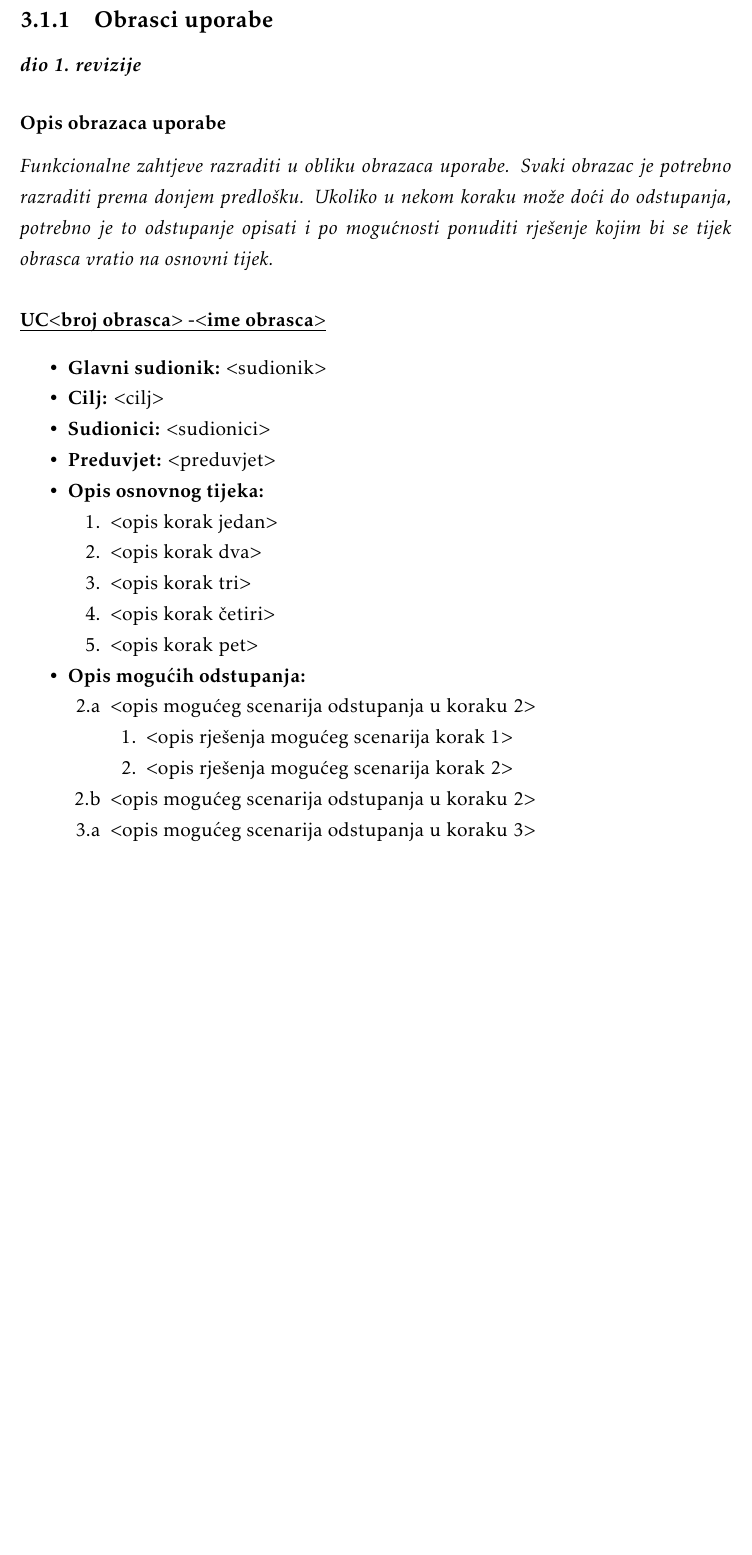
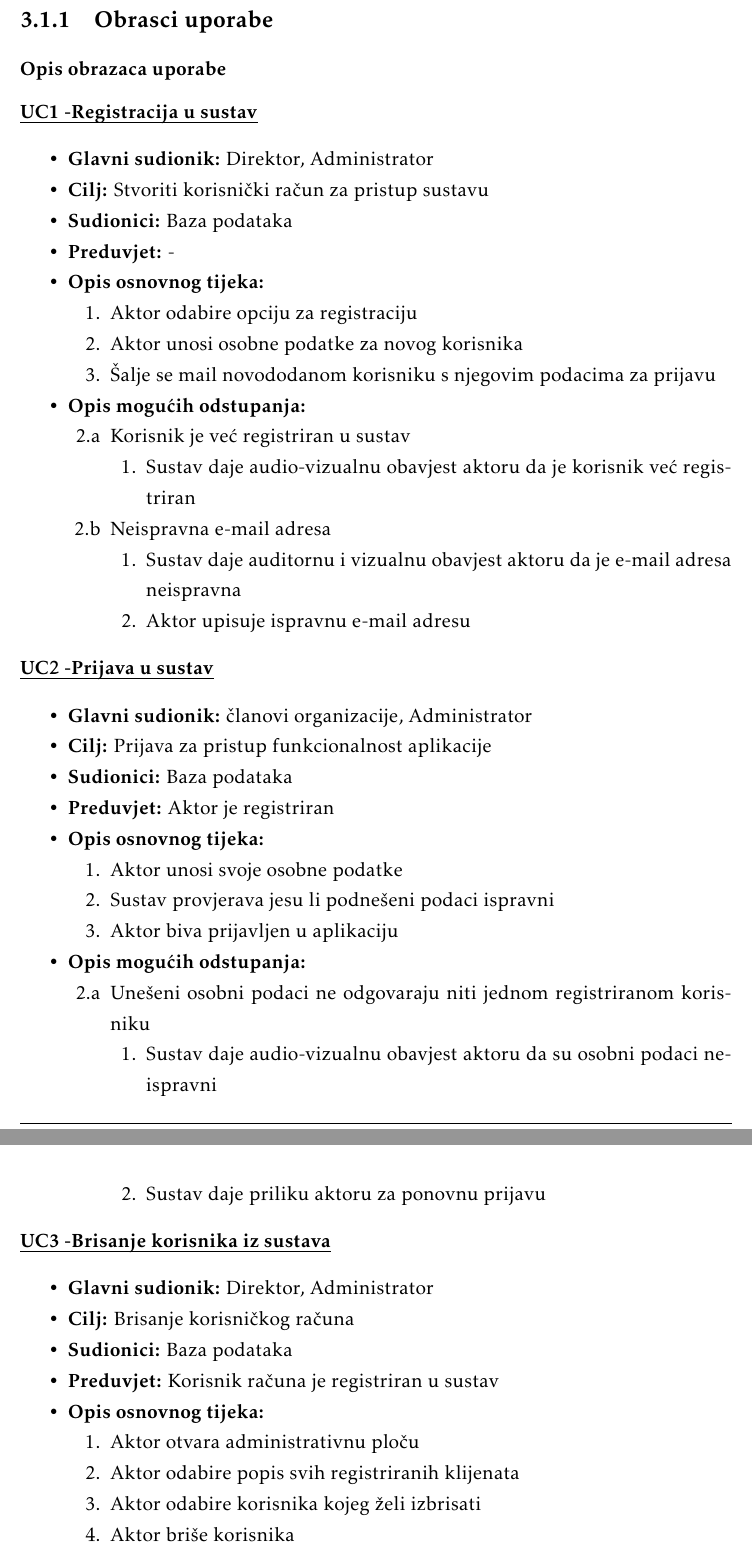
Before and after one commit to Jura-Hostic-i-Film/Jura-Hostic-i-Film-app, a LaTeX document (Dokumentacija/PROGI_ProjektnaDokumentacija.tex, which reads Dokumentacija/Specifikacija_programske_potpore.tex): part of page 17 of 44 before the commit and two parts of pages 17 and 18 of 45 after it, the two joined at a grey line, cut so that both start at the same text, the shorter picture padded with empty space. Compiled offline with pdfLaTeX.

Commit message:
dodani 3 obrazca upotrebe 3.1.1 započet

```diff
--- a/Dokumentacija/Specifikacija_programske_potpore.tex
+++ b/Dokumentacija/Specifikacija_programske_potpore.tex
@@ -114,44 +114,89 @@
 
 			\subsection{Obrasci uporabe}
 
-				\textbf{\textit{dio 1. revizije}}
+				\subsubsection{Opis obrazaca uporabe}
 
-				\subsubsection{Opis obrazaca uporabe}
-					\textit{Funkcionalne zahtjeve razraditi u obliku obrazaca uporabe. Svaki obrazac je potrebno razraditi prema donjem predlošku. Ukoliko u nekom koraku može doći do odstupanja, potrebno je to odstupanje opisati i po mogućnosti ponuditi rješenje kojim bi se tijek obrasca vratio na osnovni tijek.}\\
-
-
-					\noindent \underbar{\textbf{UC$<$broj obrasca$>$ -$<$ime obrasca$>$}}
+					\noindent \underbar{\textbf{UC1 -Registracija u sustav}}
 					\begin{packed_item}
 
-						\item \textbf{Glavni sudionik: }$<$sudionik$>$
-						\item  \textbf{Cilj:} $<$cilj$>$
-						\item  \textbf{Sudionici:} $<$sudionici$>$
-						\item  \textbf{Preduvjet:} $<$preduvjet$>$
+						\item \textbf{Glavni sudionik: }Direktor, Administrator
+						\item  \textbf{Cilj:} Stvoriti korisnički račun za pristup sustavu
+						\item  \textbf{Sudionici:} Baza podataka
+						\item  \textbf{Preduvjet:} -
 						\item  \textbf{Opis osnovnog tijeka:}
 
 						\item[] \begin{packed_enum}
 
-							\item $<$opis korak jedan$>$
-							\item $<$opis korak dva$>$
-							\item $<$opis korak tri$>$
-							\item $<$opis korak četiri$>$
-							\item $<$opis korak pet$>$
+							\item Aktor odabire opciju za registraciju
+							\item Aktor unosi osobne podatke za novog korisnika
+							\item Šalje se mail novododanom korisniku s njegovim podacima za prijavu
 						\end{packed_enum}
 
 						\item  \textbf{Opis mogućih odstupanja:}
 
 						\item[] \begin{packed_item}
 
-							\item[2.a] $<$opis mogućeg scenarija odstupanja u koraku 2$>$
+							\item[2.a] Korisnik je već registriran u sustav
 							\item[] \begin{packed_enum}
 
-								\item $<$opis rješenja mogućeg scenarija korak 1$>$
-								\item $<$opis rješenja mogućeg scenarija korak 2$>$
+								\item Sustav daje audio-vizualnu obavjest aktoru da je korisnik već registriran
 
 							\end{packed_enum}
-							\item[2.b] $<$opis mogućeg scenarija odstupanja u koraku 2$>$
-							\item[3.a] $<$opis mogućeg scenarija odstupanja  u koraku 3$>$
+
+							\item[2.b] Neispravna e-mail adresa
+							\item[] \begin{packed_enum}
+
+								\item Sustav daje auditornu i vizualnu obavjest aktoru da je e-mail adresa neispravna
+								\item Aktor upisuje ispravnu e-mail adresu
+							\end{packed_enum}
 
 						\end{packed_item}
 					\end{packed_item}
 
+					\noindent \underbar{\textbf{UC2 -Prijava u sustav}}
+					\begin{packed_item}
+
+						\item \textbf{Glavni sudionik: }članovi organizacije, Administrator
+						\item  \textbf{Cilj:} Prijava za pristup funkcionalnost aplikacije
+						\item  \textbf{Sudionici:} Baza podataka
+						\item  \textbf{Preduvjet:} Aktor je registriran
+						\item  \textbf{Opis osnovnog tijeka:}
+
+						\item[] \begin{packed_enum}
+
+							\item Aktor unosi svoje osobne podatke
+							\item Sustav provjerava jesu li podnešeni podaci ispravni
+							\item Aktor biva prijavljen u aplikaciju
+						\end{packed_enum}
+
+						\item  \textbf{Opis mogućih odstupanja:}
+
+						\item[] \begin{packed_item}
+
+							\item[2.a] Unešeni osobni podaci ne odgovaraju niti jednom registriranom korisniku
+							\item[] \begin{packed_enum}
+
+								\item Sustav daje audio-vizualnu obavjest aktoru da su osobni podaci neispravni
+								\item Sustav daje priliku aktoru za ponovnu prijavu
+
+							\end{packed_enum}
+
+						\end{packed_item}
+					\end{packed_item}
+
+					\noindent \underbar{\textbf{UC3 -Brisanje korisnika iz sustava}}
+					\begin{packed_item}
+
+						\item \textbf{Glavni sudionik: }Direktor, Administrator
+						\item  \textbf{Cilj:} Brisanje korisničkog računa
+						\item  \textbf{Sudionici:} Baza podataka
+						\item  \textbf{Preduvjet:} Korisnik računa je registriran u sustav
+						\item  \textbf{Opis osnovnog tijeka:}
+
+						\item[] \begin{packed_enum}
+
+							\item Aktor otvara administrativnu ploču
+							\item Aktor odabire popis svih registriranih klijenata
+							\item Aktor odabire korisnika kojeg želi izbrisati
+							\item Aktor briše korisnika
+							\item Baza podataka briše račun korisnika
```
Also changed, not shown: Dokumentacija/Specifikacija_programske_potpore.tex (6 more changed lines).
